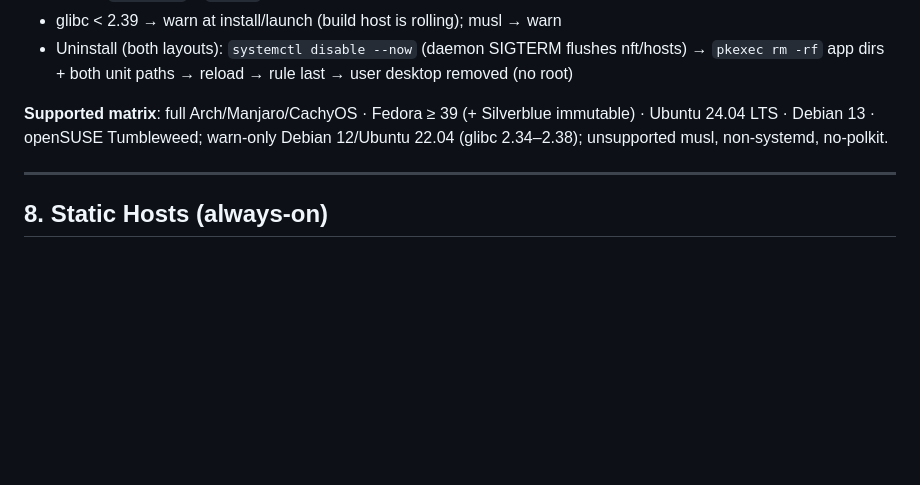
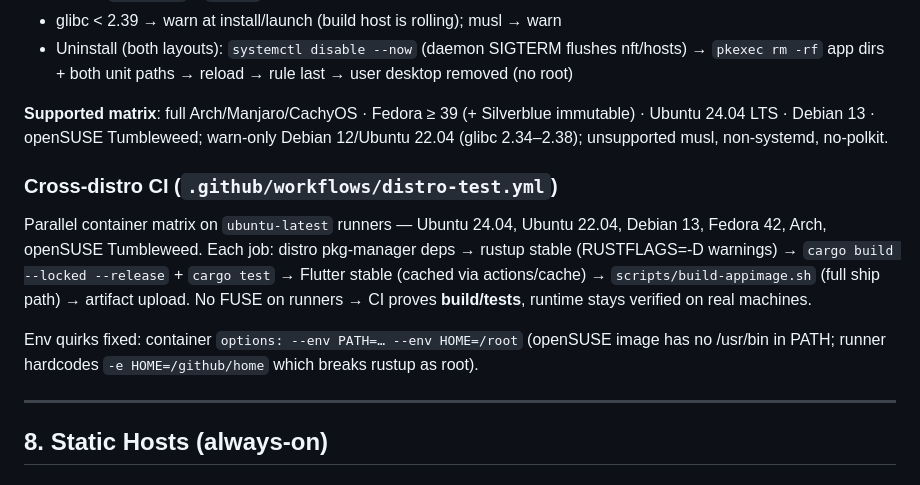
Before and after one commit to finestcrtn/nukera, a Markdown page: project.md, the part around the change. GitHub-like rendering; blank space fills up the shorter version.

Commit message:
docs: cross-distro CI section (matrix + container env quirks)

```diff
--- a/project.md
+++ b/project.md
@@ -245,6 +245,12 @@ scripts/build-appimage.sh          # needs cargo + flutter + squashfs-tools
 
 **Supported matrix**: full Arch/Manjaro/CachyOS · Fedora ≥ 39 (+ Silverblue immutable) · Ubuntu 24.04 LTS · Debian 13 · openSUSE Tumbleweed; warn-only Debian 12/Ubuntu 22.04 (glibc 2.34–2.38); unsupported musl, non-systemd, no-polkit.
 
+### Cross-distro CI (`.github/workflows/distro-test.yml`)
+
+Parallel container matrix on `ubuntu-latest` runners — Ubuntu 24.04, Ubuntu 22.04, Debian 13, Fedora 42, Arch, openSUSE Tumbleweed. Each job: distro pkg-manager deps → rustup stable (RUSTFLAGS=-D warnings) → `cargo build --locked --release` + `cargo test` → Flutter stable (cached via actions/cache) → `scripts/build-appimage.sh` (full ship path) → artifact upload. No FUSE on runners → CI proves **build/tests**, runtime stays verified on real machines.
+
+Env quirks fixed: container `options: --env PATH=… --env HOME=/root` (openSUSE image has no /usr/bin in PATH; runner hardcodes `-e HOME=/github/home` which breaks rustup as root).
+
 ---
 
 ## 8. Static Hosts (always-on)
```
